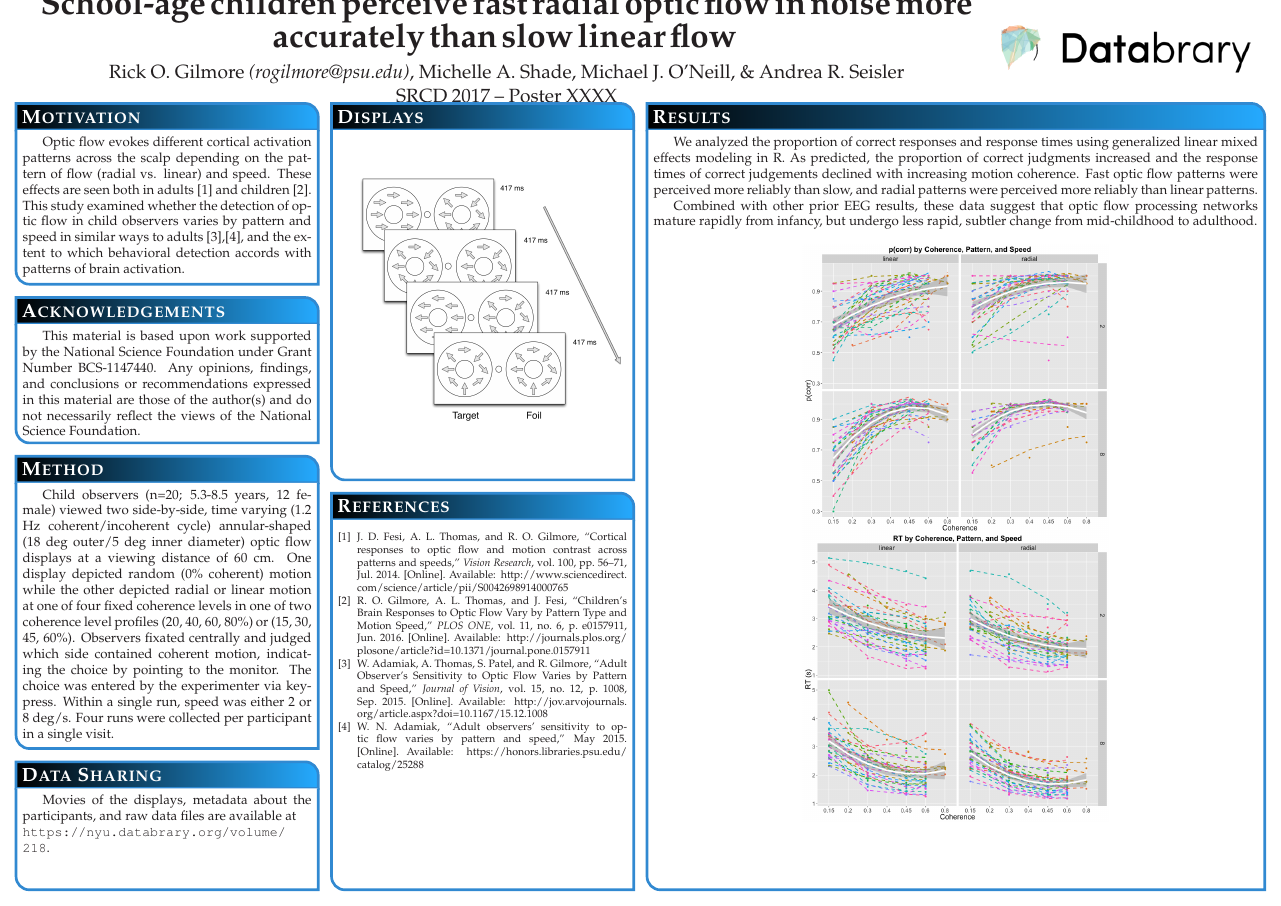
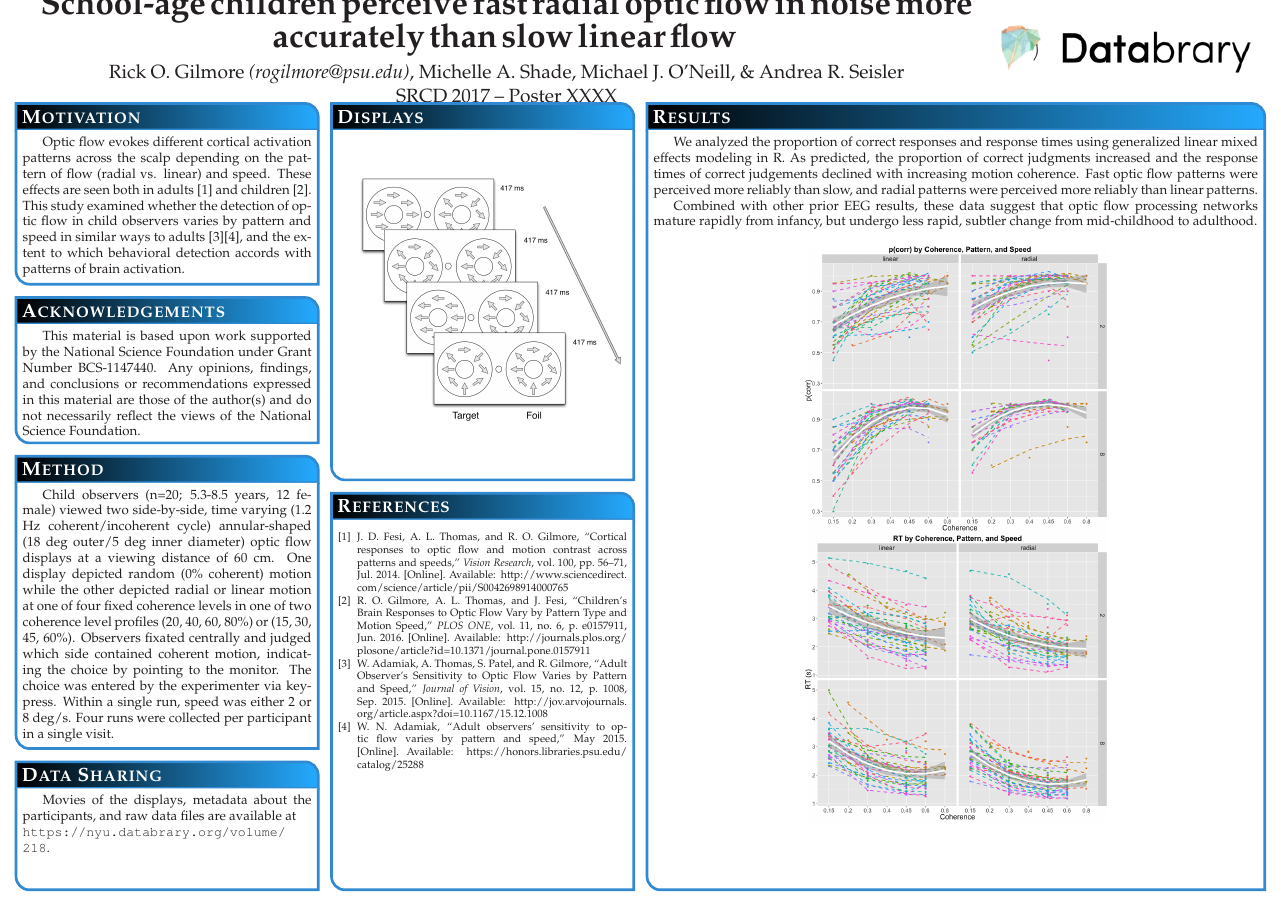
Before and after one commit to gilmore-lab/moco-3-pattern-psychophysics, a LaTeX poster (child-laminar-radial/pubs/srcd-17-poster/poster_landscape.tex): the whole page. The pictures show the PDF file child-laminar-radial/pubs/srcd-17-poster/poster_landscape.pdf that the author committed with the source.

Commit message:
update poster

```diff
--- a/child-laminar-radial/pubs/srcd-17-poster/poster_landscape.tex
+++ b/child-laminar-radial/pubs/srcd-17-poster/poster_landscape.tex
@@ -139,7 +139,7 @@
 %%%%%%%%%%%%%%%%%%%%%%%%%%%%%%%%%%%%%%%%%%%%%%%%%%%%%%%%%%%%%%%%%%%%%%%%%%%%%%
     {
   Optic flow evokes different cortical activation patterns across the scalp depending on the pattern of flow (radial vs. linear) and speed. These effects are seen both in adults \cite{fesi_cortical_2014} and children \cite{gilmore_childrens_2016}.
-  This study examined whether the detection of optic flow in child observers varies by pattern and speed in similar ways to adults \cite{adamiak_adult_observer_2015},\cite{adamiak_adult_2015}, and the extent to which behavioral detection accords with patterns of brain activation.
+  This study examined whether the detection of optic flow in child observers varies by pattern and speed in similar ways to adults \cite{adamiak_adult_observer_2015}\cite{adamiak_adult_2015}, and the extent to which behavioral detection accords with patterns of brain activation.
     }
 
 %%%%%%%%%%%%%%%%%%%%%%%%%%%%%%%%%%%%%%%%%%%%%%%%%%%%%%%%%%%%%%%%%%%%%%%%%%%%%%
```
Also changed, not shown: child-laminar-radial/pubs/srcd-17-poster/img/pcorr-placeholder.png (deleted), child-laminar-radial/pubs/srcd-17-poster/img/rt-placeholder.png (deleted), child-laminar-radial/pubs/srcd-17-poster/poster_landscape.pdf, 1 other file.
